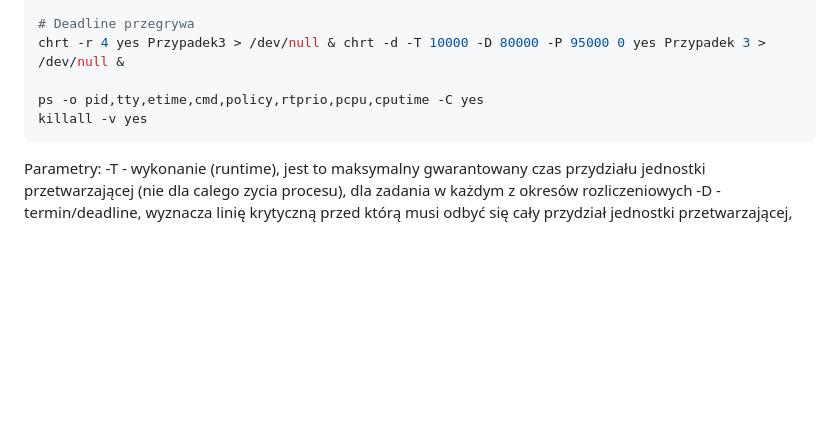
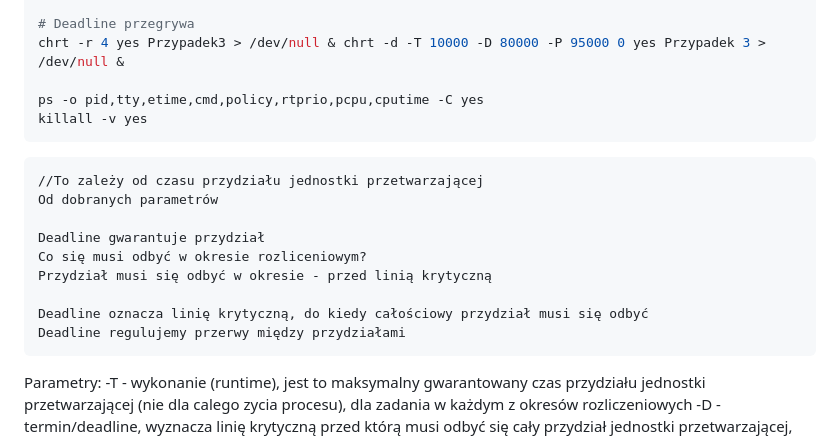
Before and after one commit to AjvarOstry/IS-it-Stronka, a Markdown page: docs/Sem2/sysodpowiedzi4-4.md, the part around the change printed below. Rendered like a GitHub page; blank space fills up the shorter version.

````diff
--- a/docs/Sem2/sysodpowiedzi4-4.md
+++ b/docs/Sem2/sysodpowiedzi4-4.md
@@ -84,6 +119,18 @@ chrt -r 4 yes Przypadek3 > /dev/null & chrt -d -T 10000 -D 80000 -P 95000 0 yes
 ps -o pid,tty,etime,cmd,policy,rtprio,pcpu,cputime -C yes
 killall -v yes
 ```
+    //To zależy od czasu przydziału jednostki przetwarzającej
+    Od dobranych parametrów
+
+    Deadline gwarantuje przydział
+    Co się musi odbyć w okresie rozliceniowym?
+    Przydział musi się odbyć w okresie - przed linią krytyczną
+
+    Deadline oznacza linię krytyczną, do kiedy całościowy przydział musi się odbyć
+    Deadline regulujemy przerwy między przydziałami
+
+
+
 Parametry:
 -T - wykonanie (runtime), jest to maksymalny gwarantowany czas przydziału jednostki przetwarzającej (nie dla calego zycia procesu), dla zadania w każdym z okresów rozliczeniowych
 -D - termin/deadline, wyznacza linię krytyczną przed którą musi odbyć się cały przydział
````
Also changed, not shown: other parts of docs/Sem2/sysodpowiedzi4-4.md (+46 -9 lines).
